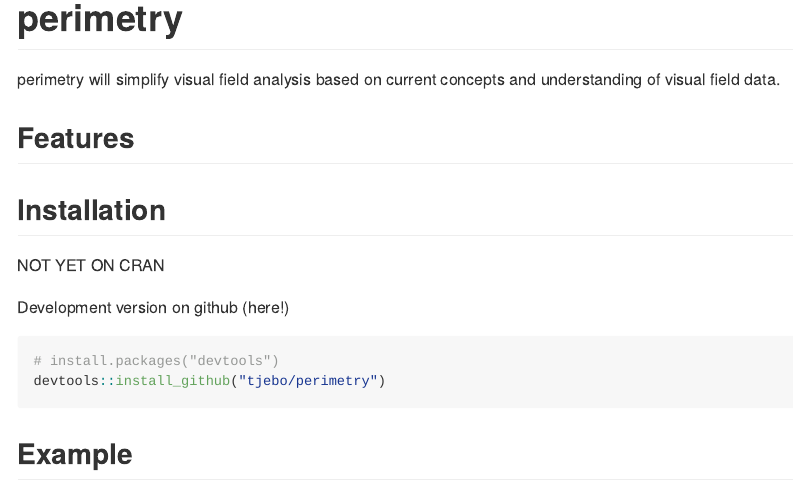
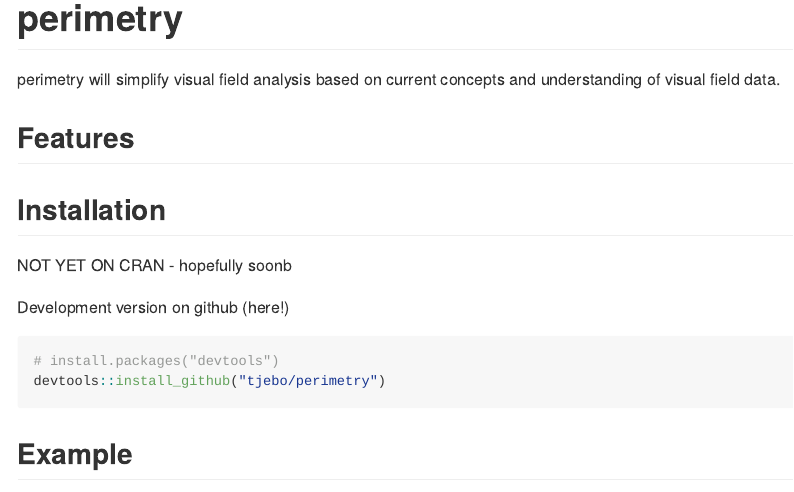
Before and after one commit to tjebo/perimetry, an R Markdown document (README.Rmd): the page in a window 1100 px wide, from its top. The pictures show the output file README.md that the author committed with the source, drawn offline in the style of GitHub; badge pictures from the web are left out.

Commit message:
trial rmd

```diff
--- a/README.Rmd
+++ b/README.Rmd
@@ -23,7 +23,7 @@
 
 ## Features
 ## Installation
-NOT YET ON CRAN
+NOT YET ON CRAN - hopefully soonb
 
 Development version on github (here!)
 
```
Also changed, not shown: README.md.
